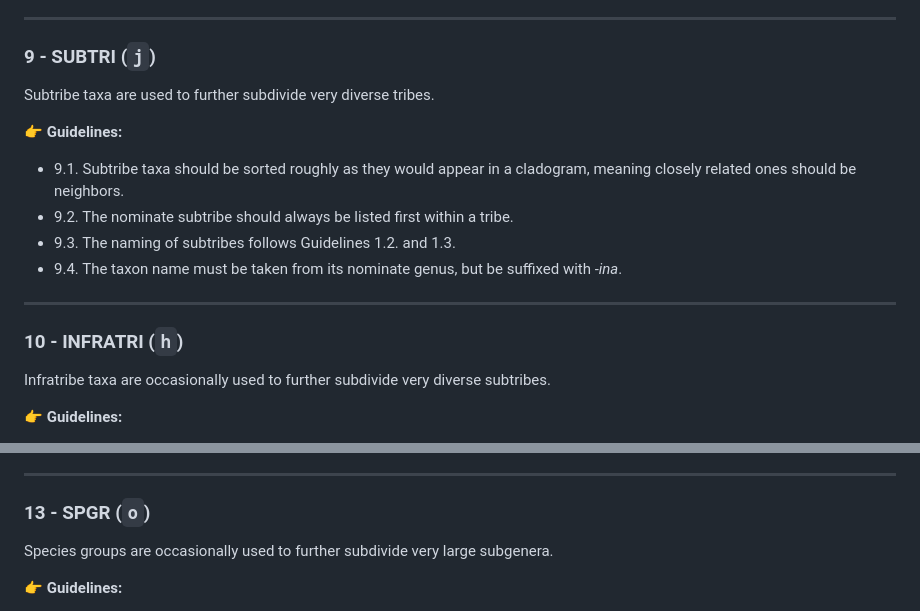
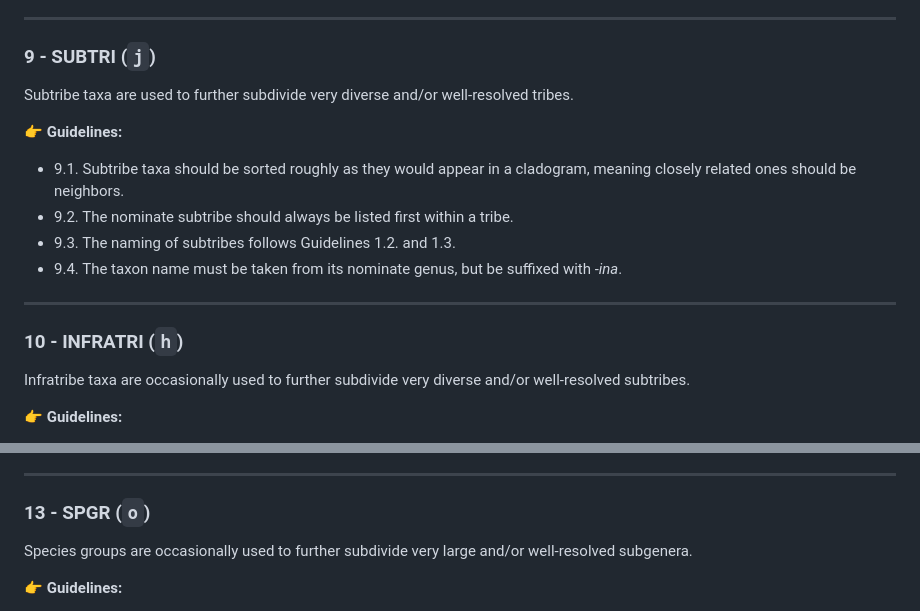
Before and after one commit to lepitaxa/lepitaxa.github.io, a Markdown page: README.md, 2 parts joined by grey strips. Rendered like a GitHub page.

Commit message:
Generalized guideline descriptions on when to use taxons for fine-structuring of tribes and subgenera

```diff
--- a/README.md
+++ b/README.md
@@ -226,7 +226,7 @@ Tribe taxa are used to further subdivide subfamilies in case they contain differ
 
 ---
 ### 9 - SUBTRI (`j`)
-Subtribe taxa are used to further subdivide very diverse tribes.
+Subtribe taxa are used to further subdivide very diverse and/or well-resolved tribes.
 
 :point_right: **Guidelines:**
 - 9.1. Subtribe taxa should be sorted roughly as they would appear in a cladogram, meaning closely related ones should be neighbors.
@@ -236,7 +236,7 @@ Subtribe taxa are used to further subdivide very diverse tribes.
 
 ---
 ### 10 - INFRATRI (`h`)
-Infratribe taxa are occasionally used to further subdivide very diverse subtribes.
+Infratribe taxa are occasionally used to further subdivide very diverse and/or well-resolved subtribes.
 
 :point_right: **Guidelines:**
 - 10.1. Infratribe taxa should be sorted roughly as they would appear in a cladogram, meaning closely related ones should be neighbors.
@@ -265,7 +265,7 @@ Subgenus taxa are often used to further subdivide genera into prominent evolutio
 
 ---
 ### 13 - SPGR (`o`)
-Species groups are occasionally used to further subdivide very large subgenera.
+Species groups are occasionally used to further subdivide very large and/or well-resolved subgenera.
 
 :point_right: **Guidelines:**
 - 13.1. Species groups must be sorted strictly alphabetical within a subgenus.
```
